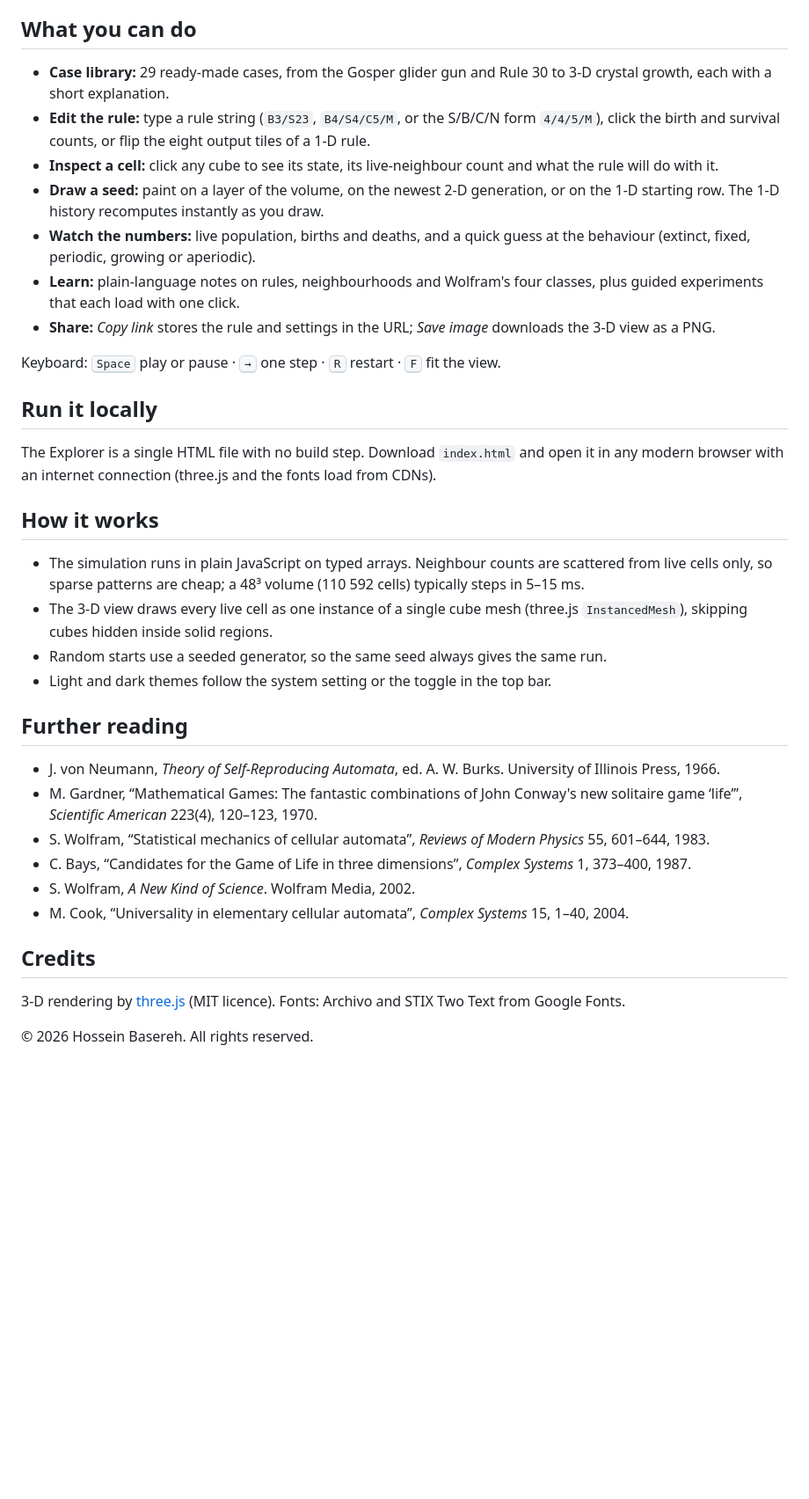
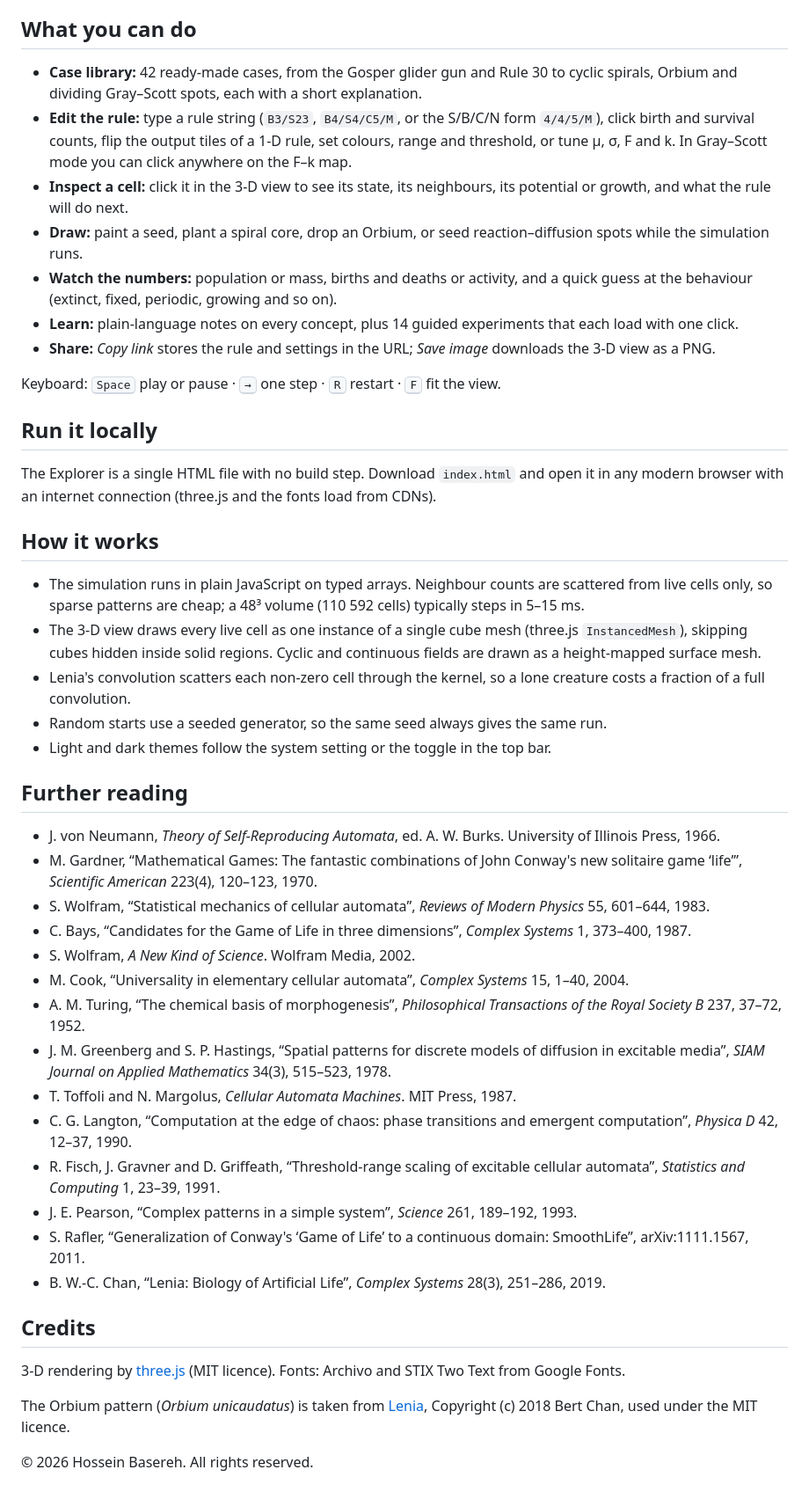
Before and after one commit to hossbh/Cellular-Automata-Explorer, a Markdown page: README.md, the part around one of its changes. Shown at 88% size. Drawn GitHub-style; blank space fills up the shorter version.

```diff
--- a/README.md
+++ b/README.md
@@ -26,12 +40,12 @@ An interactive 3-D explorer for cellular automata, built for learning and experi
 
 ## What you can do
 
-- **Case library:** 29 ready-made cases, from the Gosper glider gun and Rule 30 to 3-D crystal growth, each with a short explanation.
-- **Edit the rule:** type a rule string (`B3/S23`, `B4/S4/C5/M`, or the S/B/C/N form `4/4/5/M`), click the birth and survival counts, or flip the eight output tiles of a 1-D rule.
-- **Inspect a cell:** click any cube to see its state, its live-neighbour count and what the rule will do with it.
-- **Draw a seed:** paint on a layer of the volume, on the newest 2-D generation, or on the 1-D starting row. The 1-D history recomputes instantly as you draw.
-- **Watch the numbers:** live population, births and deaths, and a quick guess at the behaviour (extinct, fixed, periodic, growing or aperiodic).
-- **Learn:** plain-language notes on rules, neighbourhoods and Wolfram's four classes, plus guided experiments that each load with one click.
+- **Case library:** 42 ready-made cases, from the Gosper glider gun and Rule 30 to cyclic spirals, Orbium and dividing Gray–Scott spots, each with a short explanation.
+- **Edit the rule:** type a rule string (`B3/S23`, `B4/S4/C5/M`, or the S/B/C/N form `4/4/5/M`), click birth and survival counts, flip the output tiles of a 1-D rule, set colours, range and threshold, or tune μ, σ, F and k. In Gray–Scott mode you can click anywhere on the F–k map.
+- **Inspect a cell:** click it in the 3-D view to see its state, its neighbours, its potential or growth, and what the rule will do next.
+- **Draw:** paint a seed, plant a spiral core, drop an Orbium, or seed reaction–diffusion spots while the simulation runs.
+- **Watch the numbers:** population or mass, births and deaths or activity, and a quick guess at the behaviour (extinct, fixed, periodic, growing and so on).
+- **Learn:** plain-language notes on every concept, plus 14 guided experiments that each load with one click.
 - **Share:** *Copy link* stores the rule and settings in the URL; *Save image* downloads the 3-D view as a PNG.
 
 Keyboard: <kbd>Space</kbd> play or pause · <kbd>→</kbd> one step · <kbd>R</kbd> restart · <kbd>F</kbd> fit the view.
@@ -43,7 +57,8 @@ The Explorer is a single HTML file with no build step. Download `index.html` and
 ## How it works
 
 - The simulation runs in plain JavaScript on typed arrays. Neighbour counts are scattered from live cells only, so sparse patterns are cheap; a 48³ volume (110 592 cells) typically steps in 5–15 ms.
-- The 3-D view draws every live cell as one instance of a single cube mesh (three.js `InstancedMesh`), skipping cubes hidden inside solid regions.
+- The 3-D view draws every live cell as one instance of a single cube mesh (three.js `InstancedMesh`), skipping cubes hidden inside solid regions. Cyclic and continuous fields are drawn as a height-mapped surface mesh.
+- Lenia's convolution scatters each non-zero cell through the kernel, so a lone creature costs a fraction of a full convolution.
 - Random starts use a seeded generator, so the same seed always gives the same run.
 - Light and dark themes follow the system setting or the toggle in the top bar.
 
@@ -55,9 +70,19 @@ The Explorer is a single HTML file with no build step. Download `index.html` and
 - C. Bays, “Candidates for the Game of Life in three dimensions”, *Complex Systems* 1, 373–400, 1987.
 - S. Wolfram, *A New Kind of Science*. Wolfram Media, 2002.
 - M. Cook, “Universality in elementary cellular automata”, *Complex Systems* 15, 1–40, 2004.
+- A. M. Turing, “The chemical basis of morphogenesis”, *Philosophical Transactions of the Royal Society B* 237, 37–72, 1952.
+- J. M. Greenberg and S. P. Hastings, “Spatial patterns for discrete models of diffusion in excitable media”, *SIAM Journal on Applied Mathematics* 34(3), 515–523, 1978.
+- T. Toffoli and N. Margolus, *Cellular Automata Machines*. MIT Press, 1987.
+- C. G. Langton, “Computation at the edge of chaos: phase transitions and emergent computation”, *Physica D* 42, 12–37, 1990.
+- R. Fisch, J. Gravner and D. Griffeath, “Threshold-range scaling of excitable cellular automata”, *Statistics and Computing* 1, 23–39, 1991.
+- J. E. Pearson, “Complex patterns in a simple system”, *Science* 261, 189–192, 1993.
+- S. Rafler, “Generalization of Conway's ‘Game of Life’ to a continuous domain: SmoothLife”, arXiv:1111.1567, 2011.
+- B. W.-C. Chan, “Lenia: Biology of Artificial Life”, *Complex Systems* 28(3), 251–286, 2019.
 
 ## Credits
 
 3-D rendering by [three.js](https://threejs.org/) (MIT licence). Fonts: Archivo and STIX Two Text from Google Fonts.
 
+The Orbium pattern (*Orbium unicaudatus*) is taken from [Lenia](https://github.com/Chakazul/Lenia), Copyright (c) 2018 Bert Chan, used under the MIT licence.
+
 © 2026 Hossein Basereh. All rights reserved.
```
Also changed, not shown: other parts of README.md (+18 -4 lines), assets/explorer-banner.jpg, 1 other file.
